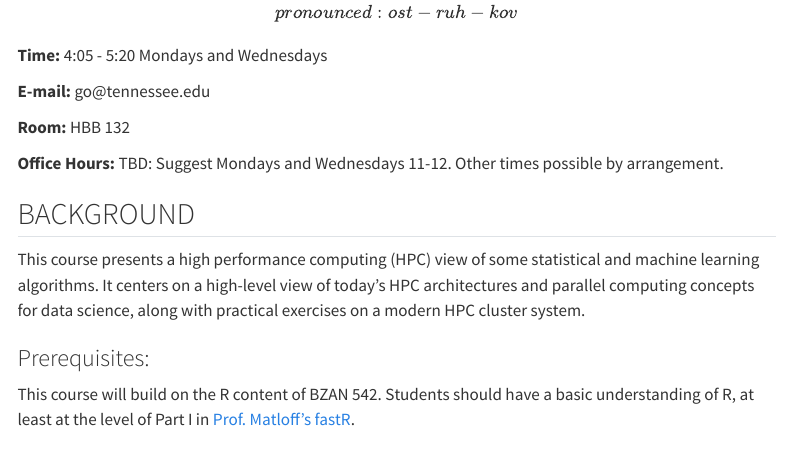
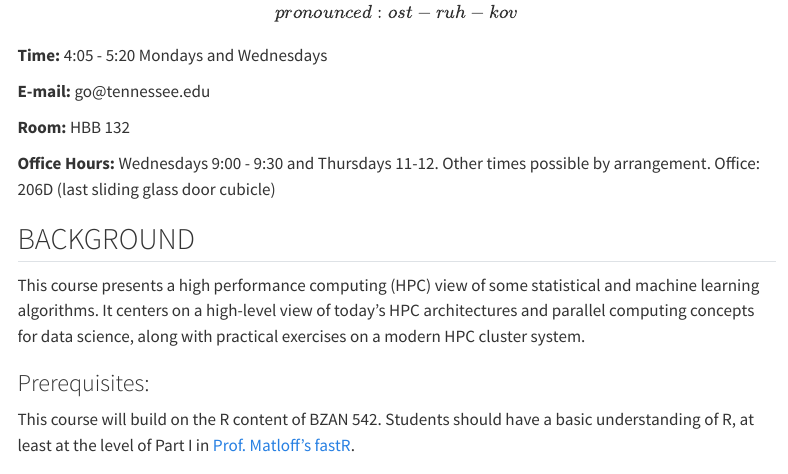
Before and after one commit to HPCinR/BZAN_583, a Quarto document (syllabus.qmd): the page in a window 1100 px wide, from 350 px down. Rendered offline with R 4.5, knitr and Pandoc in place of Quarto, with nearby package versions; menus at the side of the page are left out.

Commit message:
office hours

```diff
--- a/syllabus.qmd
+++ b/syllabus.qmd
@@ -24,7 +24,7 @@ $\qquad$
 
 **Room:** HBB 132
 
-**Office Hours:** TBD: Suggest Mondays and Wednesdays 11-12. Other times possible by arrangement.
+**Office Hours:** Wednesdays 9:00 - 9:30 and Thursdays 11-12. Other times possible by arrangement. Office: 206D (last sliding glass door cubicle)
 :::
 
 ## BACKGROUND
```
